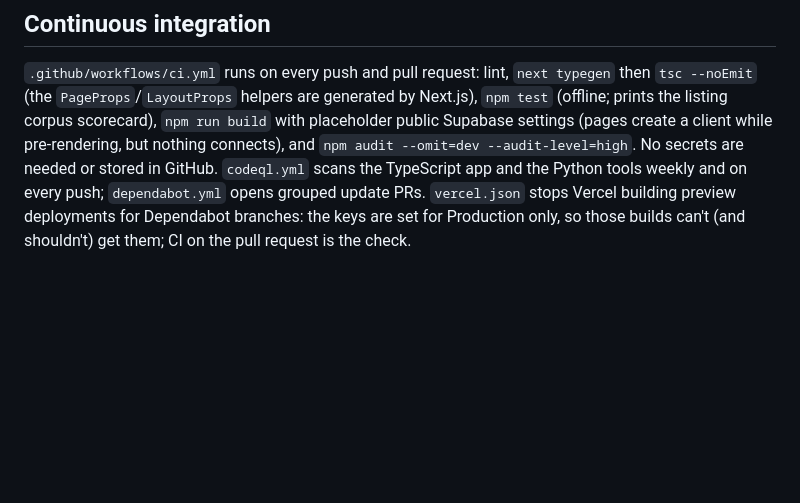
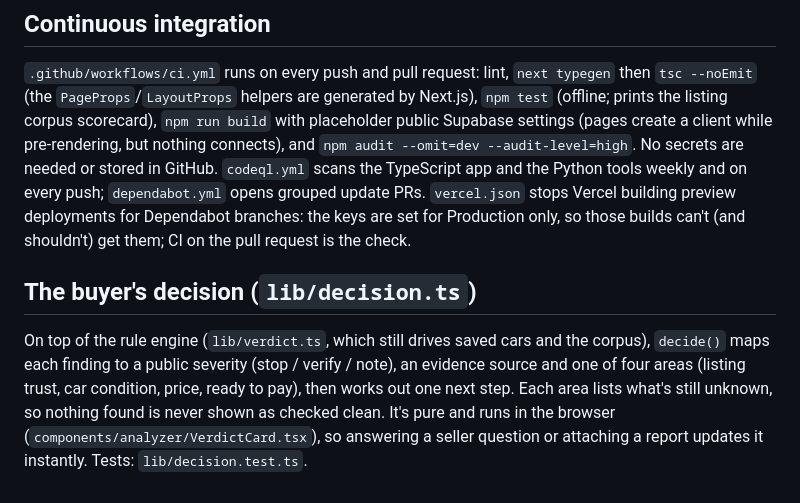
Before and after one commit to amoghnellutla/VinVerdict, a Markdown page: docs/ARCHITECTURE.md, the part around the change. Drawn GitHub-style; blank space fills up the shorter version.

```diff
--- a/docs/ARCHITECTURE.md
+++ b/docs/ARCHITECTURE.md
@@ -179,3 +179,7 @@ Two rules wait for saved data (Phase 8): "same phone on several listings" and "s
 ## Continuous integration
 
 `.github/workflows/ci.yml` runs on every push and pull request: lint, `next typegen` then `tsc --noEmit` (the `PageProps`/`LayoutProps` helpers are generated by Next.js), `npm test` (offline; prints the listing corpus scorecard), `npm run build` with placeholder public Supabase settings (pages create a client while pre-rendering, but nothing connects), and `npm audit --omit=dev --audit-level=high`. No secrets are needed or stored in GitHub. `codeql.yml` scans the TypeScript app and the Python tools weekly and on every push; `dependabot.yml` opens grouped update PRs. `vercel.json` stops Vercel building preview deployments for Dependabot branches: the keys are set for Production only, so those builds can't (and shouldn't) get them; CI on the pull request is the check.
+
+## The buyer's decision (`lib/decision.ts`)
+
+On top of the rule engine (`lib/verdict.ts`, which still drives saved cars and the corpus), `decide()` maps each finding to a public severity (stop / verify / note), an evidence source and one of four areas (listing trust, car condition, price, ready to pay), then works out one next step. Each area lists what's still unknown, so nothing found is never shown as checked clean. It's pure and runs in the browser (`components/analyzer/VerdictCard.tsx`), so answering a seller question or attaching a report updates it instantly. Tests: `lib/decision.test.ts`.
```
Also changed, not shown: README.md (+2 -0 lines), docs/PLAN.md (+1 -0 lines), docs/images/phone.png, docs/images/price.png, docs/images/scam.png, docs/images/vin-lookup.png, 10 other files.
